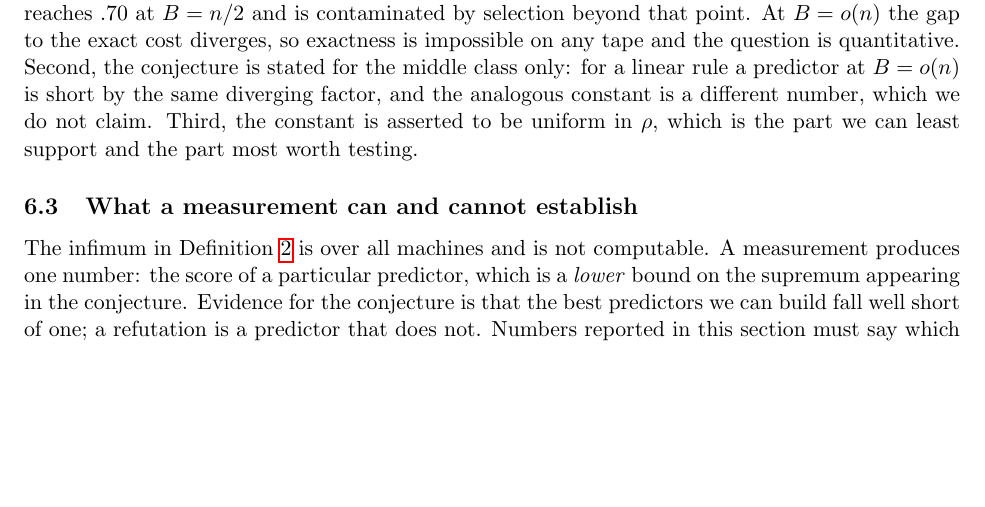
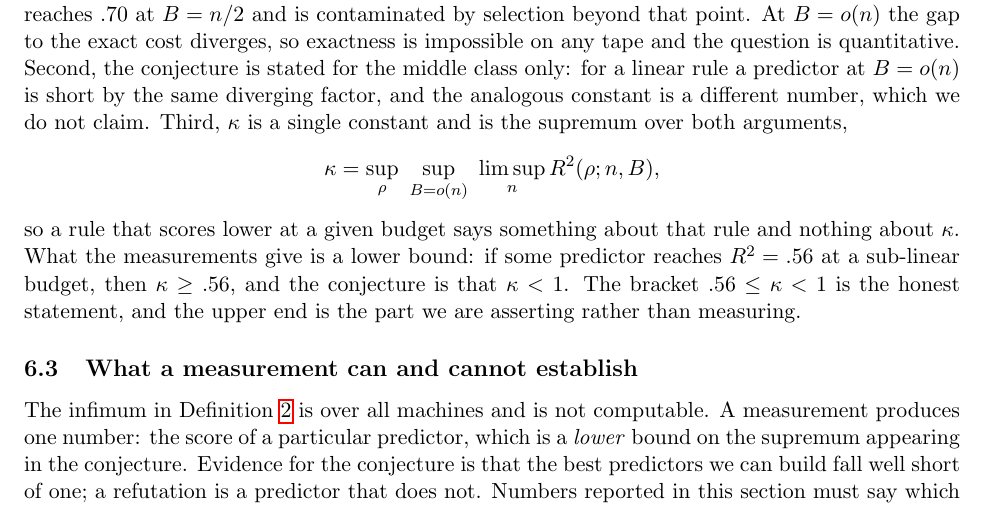
Before and after one commit to peuaza/triangular-window-walk, a LaTeX paper (bthm_v2.tex): part of page 7 of 8, cut so that both start at the same text, the shorter picture padded with empty space. Compiled offline with pdfLaTeX.

Commit message:
v2 section 6: kappa as a single supremum; bracket .56 <= kappa < 1

```diff
--- a/bthm_v2.tex
+++ b/bthm_v2.tex
@@ -412,8 +412,15 @@ beyond that point. At $B=o(n)$ the gap to the exact cost diverges, so exactness
 impossible on any tape and the question is quantitative. Second, the conjecture is stated for
 the middle class only: for a linear rule a predictor at $B=o(n)$ is short by the same
 diverging factor, and the analogous constant is a different number, which we do not claim.
-Third, the constant is asserted to be uniform in $\rho$, which is the part we can least
-support and the part most worth testing.
+Third, $\kappa$ is a single constant and is the supremum over both arguments,
+\[
+\kappa=\sup_{\rho}\ \sup_{B=o(n)}\ \limsup_{n}R^2(\rho;n,B),
+\]
+so a rule that scores lower at a given budget says something about that rule and nothing
+about $\kappa$. What the measurements give is a lower bound: if some predictor reaches
+$R^2=.56$ at a sub-linear budget, then $\kappa\ge.56$, and the conjecture is that $\kappa<1$.
+The bracket $.56\le\kappa<1$ is the honest statement, and the upper end is the part we are
+asserting rather than measuring.
 
 \subsection{What a measurement can and cannot establish}
 
```
